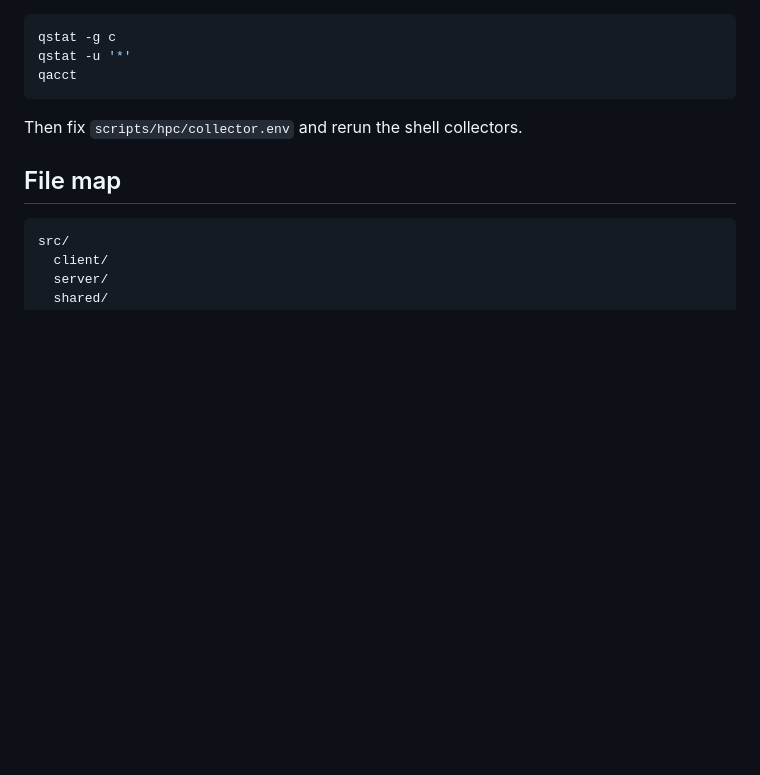
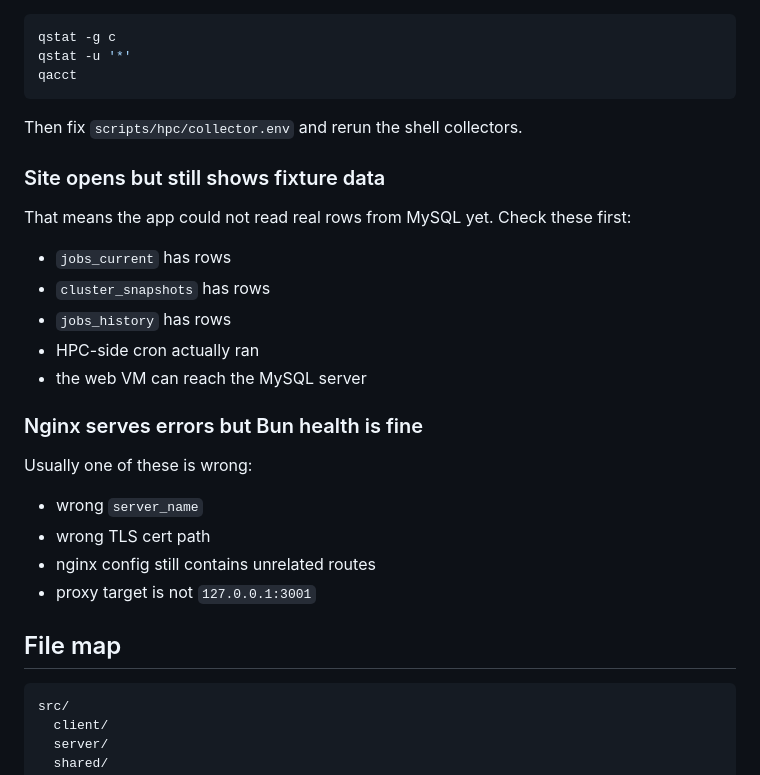
Before and after one commit to balazshh/SGE-HPC-Dashboard, a Markdown page: README.md, the part around one of its changes. Drawn GitHub-style; blank space fills up the shorter version.

````diff
--- a/README.md
+++ b/README.md
@@ -387,6 +464,26 @@ qacct
 
 Then fix `scripts/hpc/collector.env` and rerun the shell collectors.
 
+### Site opens but still shows fixture data
+
+That means the app could not read real rows from MySQL yet.
+Check these first:
+
+- `jobs_current` has rows
+- `cluster_snapshots` has rows
+- `jobs_history` has rows
+- HPC-side cron actually ran
+- the web VM can reach the MySQL server
+
+### Nginx serves errors but Bun health is fine
+
+Usually one of these is wrong:
+
+- wrong `server_name`
+- wrong TLS cert path
+- nginx config still contains unrelated routes
+- proxy target is not `127.0.0.1:3001`
+
 ## File map
 
 ```txt
````
Also changed, not shown: other parts of README.md (+120 -43 lines).
